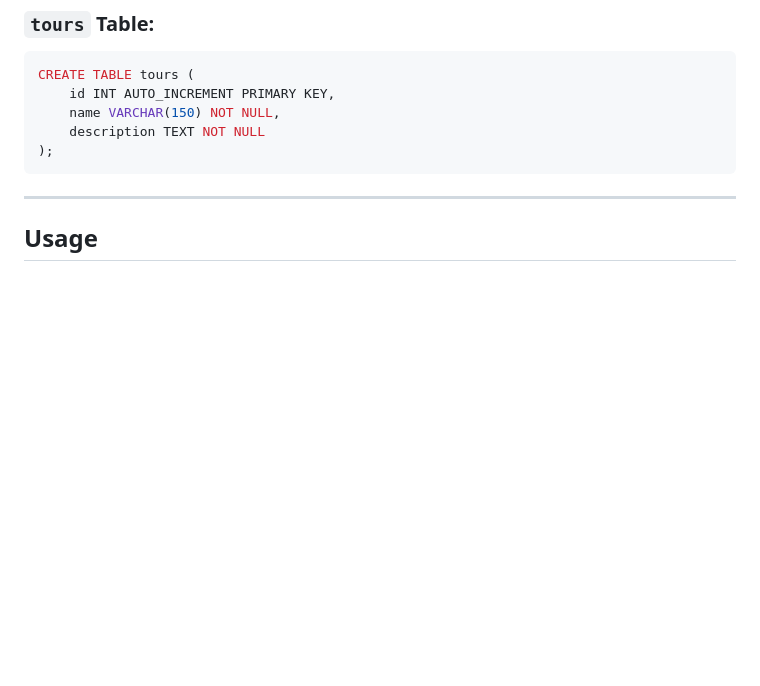
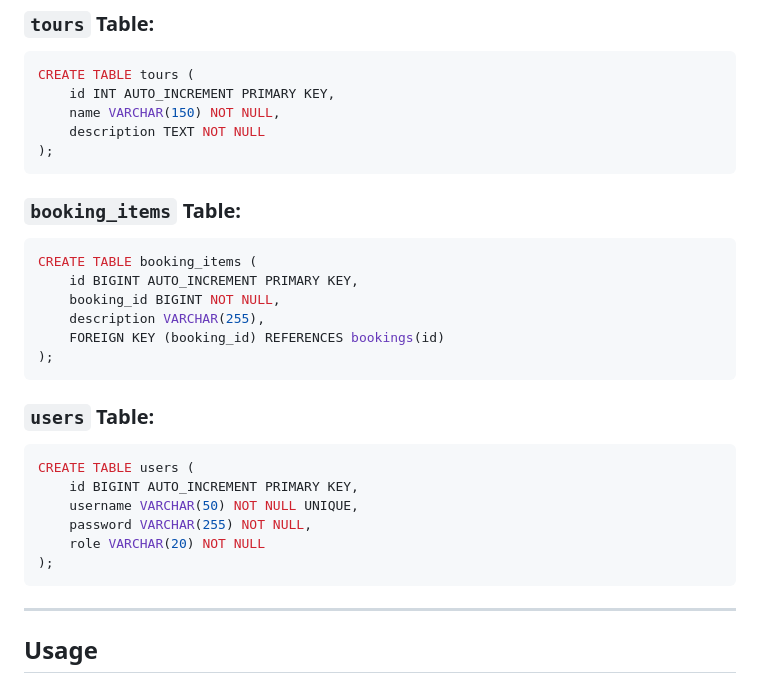
Before and after one commit to 3Mira3/Project-Tourism, a Markdown page: README.md, the part around the change. GitHub-like rendering; blank space fills up the shorter version.

````diff
--- a/README.md
+++ b/README.md
@@ -184,6 +184,28 @@ CREATE TABLE tours (
 );
 ```
 
+### `booking_items` Table:
+
+```sql
+CREATE TABLE booking_items (
+    id BIGINT AUTO_INCREMENT PRIMARY KEY,
+    booking_id BIGINT NOT NULL,
+    description VARCHAR(255),
+    FOREIGN KEY (booking_id) REFERENCES bookings(id)
+);
+```
+
+### `users` Table:
+
+```sql
+CREATE TABLE users (
+    id BIGINT AUTO_INCREMENT PRIMARY KEY,
+    username VARCHAR(50) NOT NULL UNIQUE,
+    password VARCHAR(255) NOT NULL,
+    role VARCHAR(20) NOT NULL
+);
+```
+
 ---
 
 ## Usage
````
